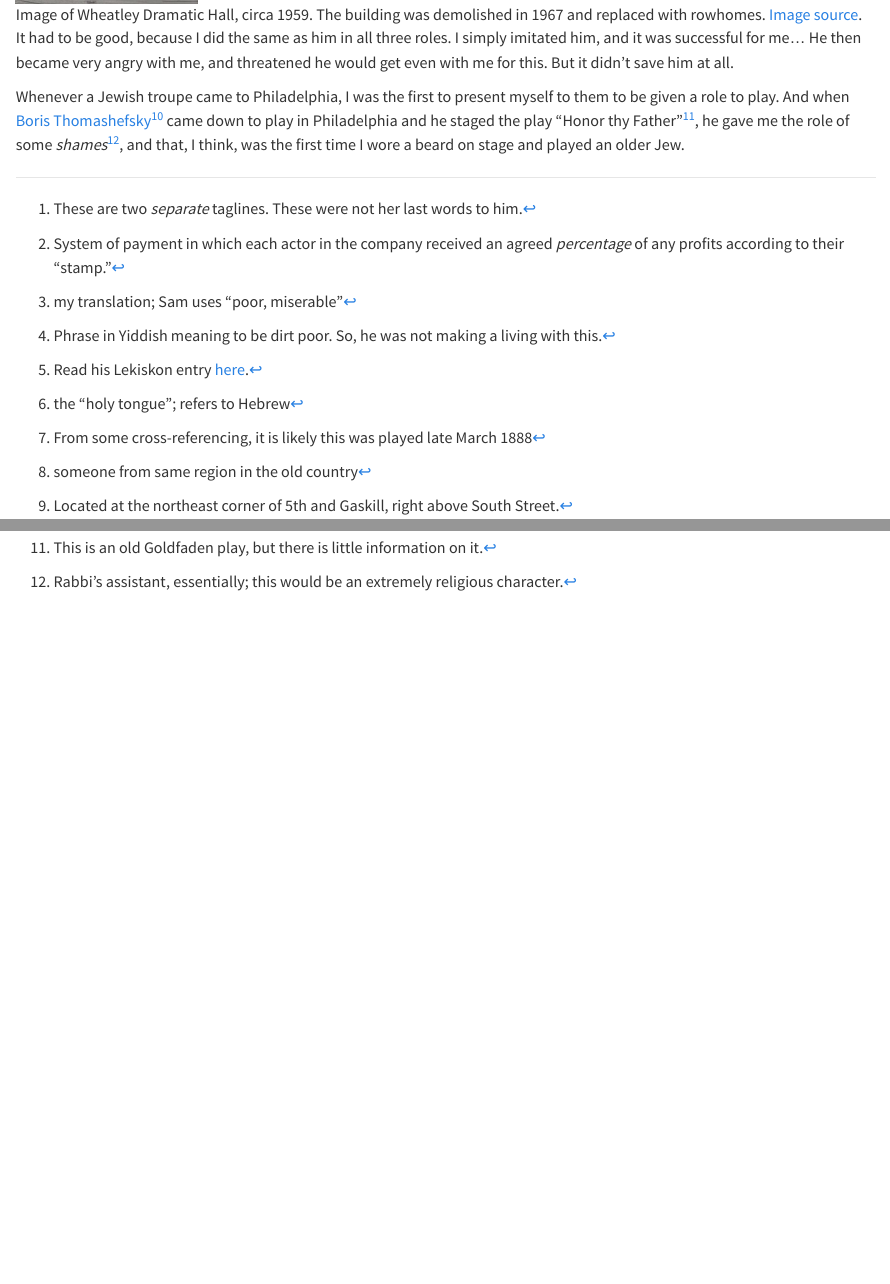
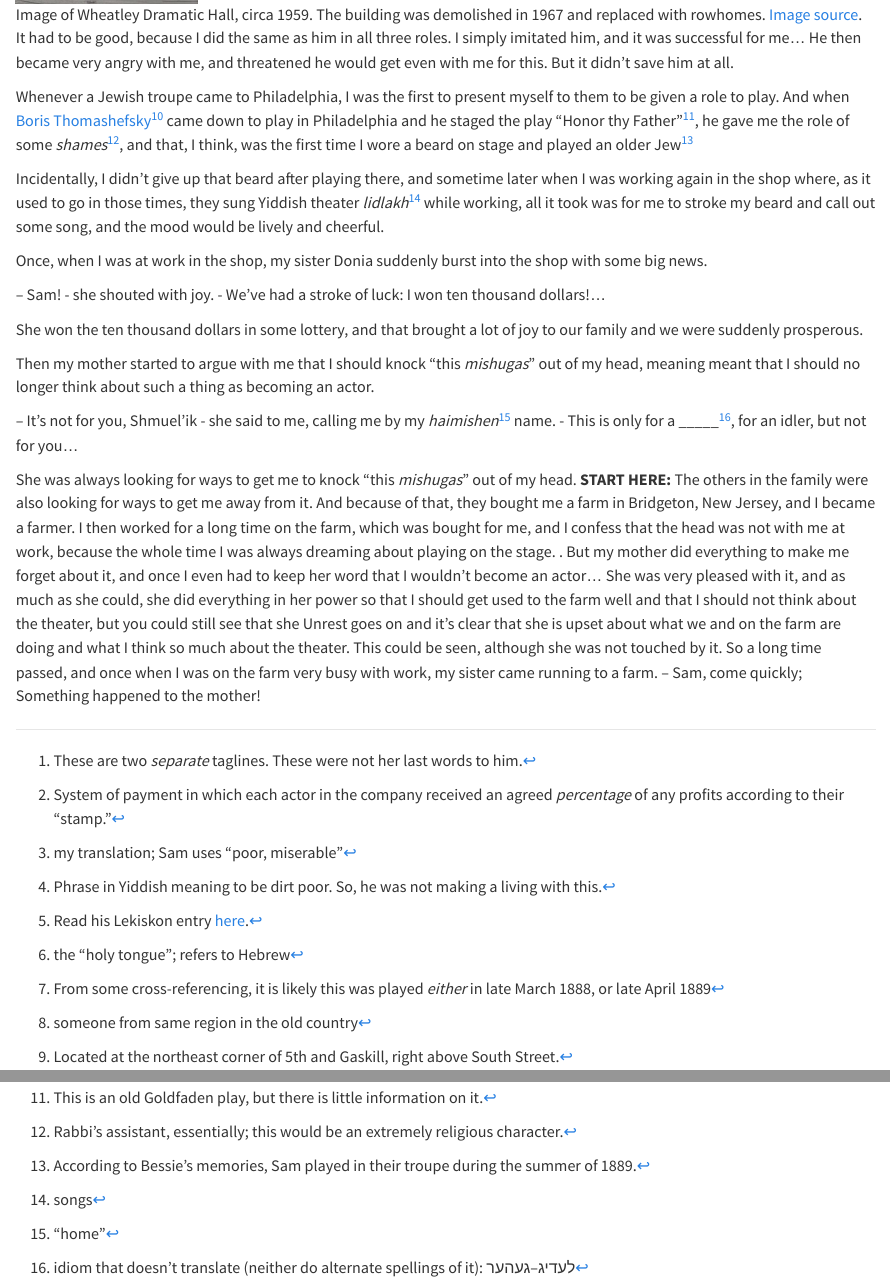
Before and after one commit to sjspielman/sam-kasten-memoirs, a Quarto document (chapters/09_1946-10-17.qmd): the page in a window 1100 px wide, from 1570 px down, and a second part further down, joined at a grey line. Rendered offline with R 4.5, knitr and Pandoc in place of Quarto, with nearby package versions.

Commit message:
more ch9

```diff
--- a/_quarto.yml
+++ b/_quarto.yml
@@ -5,9 +5,7 @@ book:
   title: "Sam Kestin describes 50 years in the Yiddish Theater"
   author: "Sam Kestin (Kasten), translated by Stephanie Spielman"
   translator: "Stephanie Spielman"
-  page-footer: '<a rel="license" href="http://creativecommons.org/licenses/by-nc-sa/4.0/"><img alt="Creative Commons License" style="border-width:0" src="https://i.creativecommons.org/l/by-nc-sa/4.0/88x31.png" /></a><br />Except images and newspaper clippings, this work is licensed under a <a rel="license" href="http://creativecommons.org/licenses/by-nc-sa/4.0/">Creative Commons Attribution-NonCommercial-ShareAlike 4.0 International License</a>.'
-  google-analytics: "G-WWFS41KSZH"
-    chapters:
+  chapters:
     - index.qmd
     - chapters/01_1946-09-07.qmd
     - chapters/02_1946-09-19.qmd
@@ -18,7 +16,8 @@ book:
     - chapters/07_1946-10-10.qmd
     - chapters/08_1946-10-12.qmd
     - chapters/09_1946-10-17.qmd
-
+  page-footer: '<a rel="license" href="http://creativecommons.org/licenses/by-nc-sa/4.0/"><img alt="Creative Commons License" style="border-width:0" src="https://i.creativecommons.org/l/by-nc-sa/4.0/88x31.png" /></a><br />Except images and newspaper clippings, this work is licensed under a <a rel="license" href="http://creativecommons.org/licenses/by-nc-sa/4.0/">Creative Commons Attribution-NonCommercial-ShareAlike 4.0 International License</a>.'
+  google-analytics: "G-WWFS41KSZH"
 
 format: html
 
--- a/chapters/09-1946_10_17.qmd
+++ b/chapters/09_1946-10-17.qmd
@@ -39,4 +39,22 @@ It had to be good, because I did the same as him in all three roles. I simply im
 
 
 Whenever a Jewish troupe came to Philadelphia, I was the first to present myself to them to be given a role to play. And when [Boris Thomashefsky](https://en.wikipedia.org/wiki/Boris_Thomashefsky)^[He would soon become a major figure in Yiddish theater in America; at this time, he was young and recently married to
-<a href="https://en.wikipedia.org/wiki/Bessie_Thomashefsky">Bessie</a> (<a href="https://www.museumoffamilyhistory.com/yt/lex/T/thomashefsky-bessie.htm">Bessie's Lekiskon</a>.) Read Boris' Leksikon entry <a href="https://www.museumoffamilyhistory.com/yt/lex/T/thomashefsky-boris.htm">here</a>. It's also worth noting that Boris & his troupe were already in Philadelphia in competition with Gartenstein, and moreover we know from Bessie's memoir that in fact _they approached Sam_, and not vice versa, to invite him into their troupe. It was not too difficult to convince him, in part, because Sam and Bessie are cousins.] came down to play in Philadelphia and he staged the play "Honor thy Father"^[This is an old Goldfaden play, but there is little information on it.], he gave me the role of some _shames_^[Rabbi's assistant, essentially; this would be an extremely religious character.], and that, I think, was the first time I wore a beard on stage and played an older Jew.
+<a href="https://en.wikipedia.org/wiki/Bessie_Thomashefsky">Bessie</a> (<a href="https://www.museumoffamilyhistory.com/yt/lex/T/thomashefsky-bessie.htm">Bessie's Lekiskon</a>.) Read Boris' Leksikon entry <a href="https://www.museumoffamilyhistory.com/yt/lex/T/thomashefsky-boris.htm">here</a>. It's also worth noting that Boris & his troupe were already in Philadelphia in competition with Gartenstein, and moreover we know from Bessie's memoir that in fact _they approached Sam_, and not vice versa, to invite him into their troupe. It was not too difficult to convince him, in part, because Sam and Bessie are cousins.] came down to play in Philadelphia and he staged the play "Honor thy Father"^[This is an old Goldfaden play, but there is little information on it.], he gave me the role of some _shames_^[Rabbi's assistant, essentially; this would be an extremely religious character.], and that, I think, was the first time I wore a beard on stage and played an older Jew^[According to Bessie's memories, Sam played in their troupe during the summer of 1889.]
+
+Incidentally, I didn't give up that beard after playing there, and sometime later when I was working again in the shop where, as it used to go in those times, they sung Yiddish theater _lidlakh_^[songs] while working, all it took was for me to stroke my beard and call out some song, and the mood would be lively and cheerful.
+
+Once, when I was at work in the shop, my sister Donia suddenly burst into the shop with some big news.
+
+-- Sam! - she shouted with joy. - We've had a stroke of luck: I won ten thousand dollars!...
+
+She won the ten thousand dollars in some lottery, and that brought a lot of joy to our family and we were suddenly prosperous.
+
+Then my mother started to argue with me that I should knock "this _mishugas_" out of my head, meaning meant that I should no longer think about such a thing as becoming an actor.
+
+-- It's not for you, Shmuel'ik - she said to me, calling me by my _haimishen_^["home"] name. - This is only for a _____^[idiom that doesn't translate (neither do alternate spellings of it): לעדיג–געהער], for an idler, but not for you...
+
+She was always looking for ways to get me to knock "this _mishugas_" out of my head. **START HERE:** The others in the family were also looking for ways to get me away from it. And because of that, they bought me a farm in Bridgeton, New Jersey, and I became a farmer. I then worked for a long time on the farm, which was bought for me, and I confess that the head was not with me at work, because the whole time I was always dreaming about playing on the stage. . But my mother did everything to make me forget about it, and once I even had to keep her word that I wouldn't become an actor...
+She was very pleased with it, and as much as she could, she did everything in her power so that I should get used to the farm well and that I should not think about the theater, but you could still see that she Unrest goes on and it's clear that she is upset about what we and on the farm are doing and what I think so much about the theater.
+This could be seen, although she was not touched by it.
+So a long time passed, and once when I was on the farm very busy with work, my sister came running to a farm.
+– Sam, come quickly; Something happened to the mother!
```
Also changed, not shown: chapters/09_1946-10-17.qmd (2 more changed lines).
